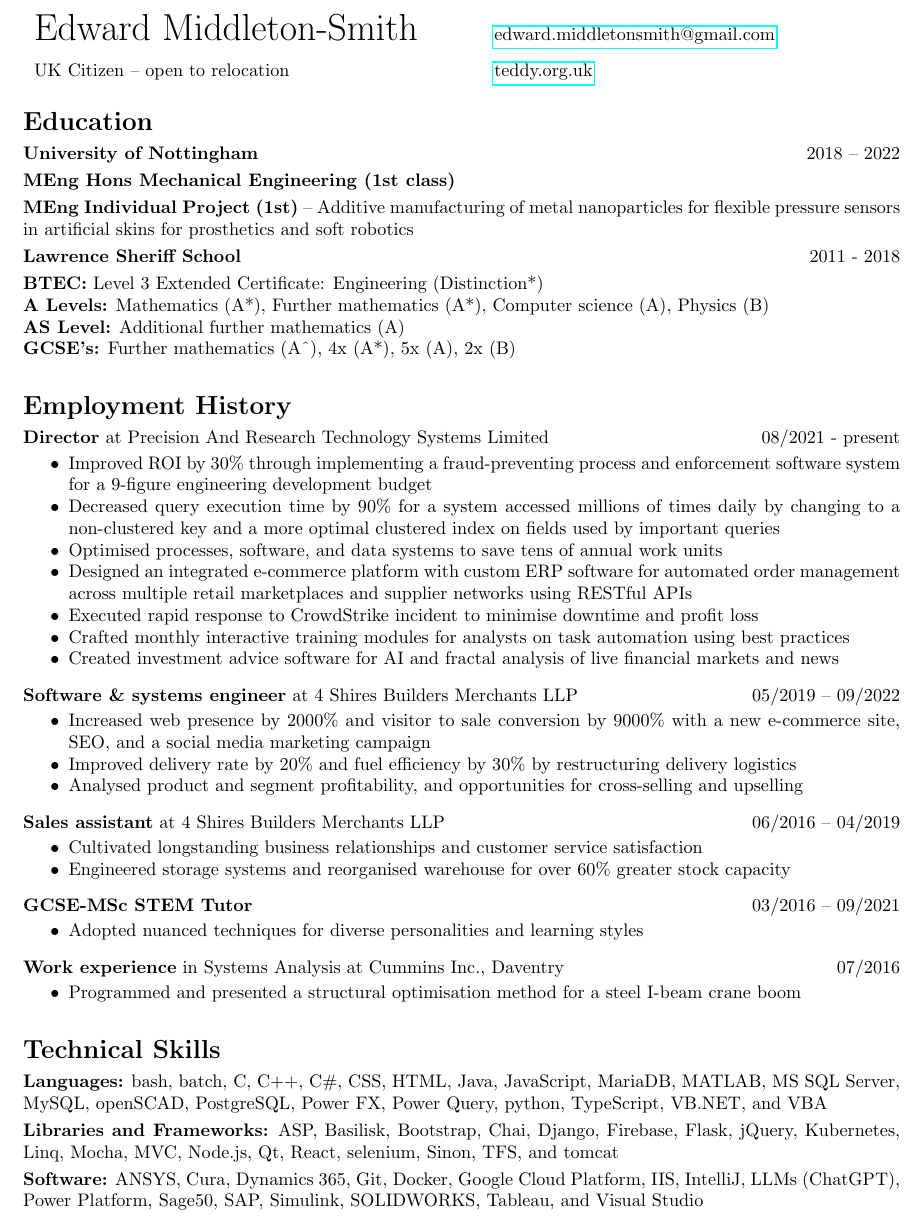
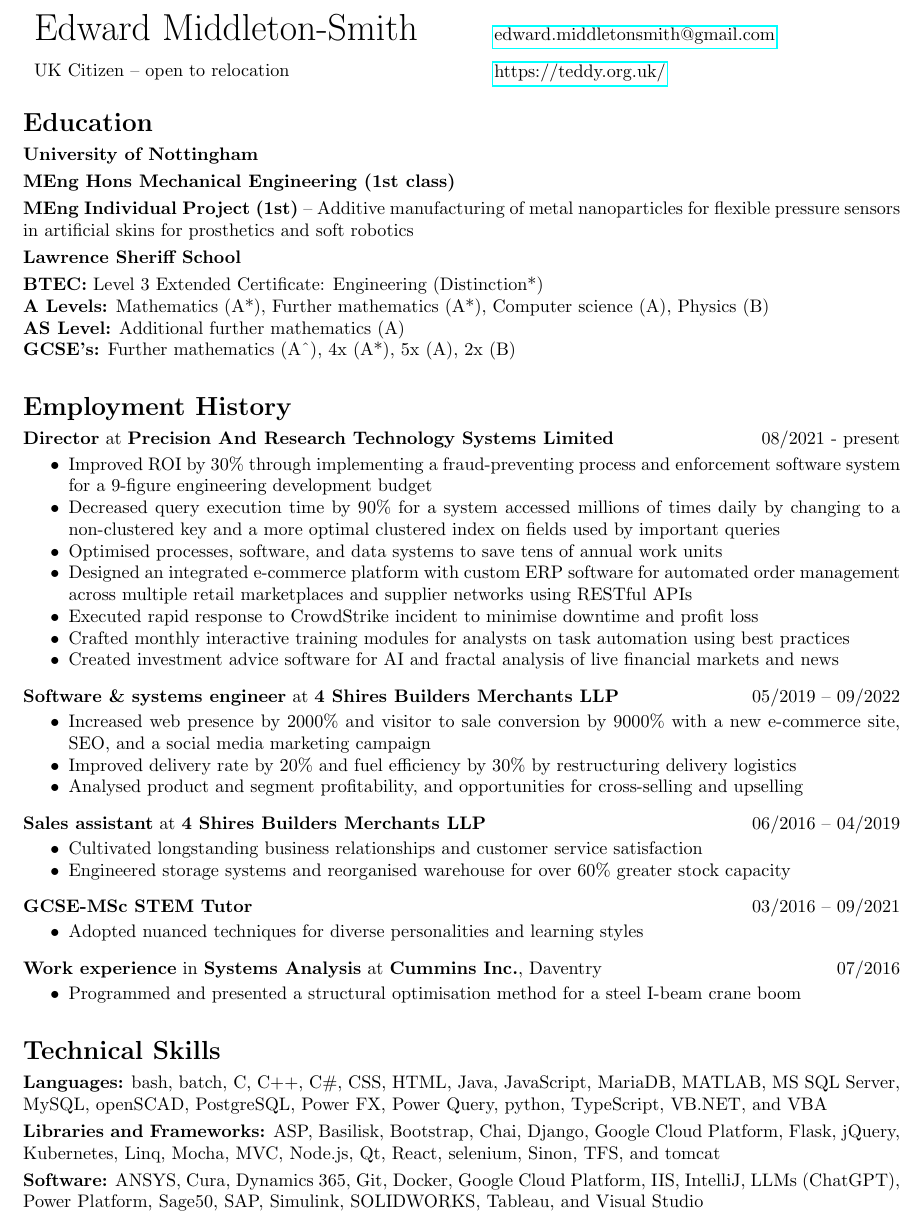
Before and after one commit to Teddy-1024/curriculum_vitae, a LaTeX CV (cv.tex): part of the page, cut so that both start at the same text. Compiled offline with pdfLaTeX.

Commit message:
Content: \n 1. Remove dates from education history to reduce age discrimination. \n 2. Set company names to bold in employment history. \n 3. Made portfolio url more obvious with https://

```diff
--- a/cv.tex
+++ b/cv.tex
@@ -13,22 +13,22 @@
 \vspace{1pt}
 UK Citizen – open to relocation
 & \vspace{1pt}
-\href{https://www.teddy.org.uk}{teddy.org.uk} \\
+\href{https://teddy.org.uk/}{https://teddy.org.uk/} \\
 \end{tabular}
 \end{center}
 
 \section*{Education}\vspace{-\baselineskip}\medskip
-\textbf{University of Nottingham} \hfill 2018 -- 2022\smallskip\\
+\textbf{University of Nottingham} \smallskip\\
 \textbf{MEng Hons Mechanical Engineering (1st class)}\smallskip\\
 \textbf{MEng Individual Project (1st)} -- Additive manufacturing of metal nanoparticles for flexible pressure sensors in artificial skins for prosthetics and soft robotics\vspace{3pt}\\
-\textbf{Lawrence Sheriff School} \hfill 2011 - 2018\smallskip\\
+\textbf{Lawrence Sheriff School} \smallskip\\
 \textbf{BTEC:} Level 3 Extended Certificate: Engineering (Distinction*)\\
 \textbf{A Levels:} Mathematics (A*), Further mathematics (A*), Computer science (A), Physics (B)\\
 \textbf{AS Level:} Additional further mathematics (A)\\
 \textbf{GCSE's:} Further mathematics (A\^{}), 4x (A*), 5x (A), 2x (B)
 
 \section*{Employment History}\vspace{-\baselineskip}\medskip
-\textbf{Director} at Precision And Research Technology Systems Limited \hfill 08/2021 - present\vspace{-\baselineskip}\medskip
+\textbf{Director} at \textbf{Precision And Research Technology Systems Limited} \hfill 08/2021 - present\vspace{-\baselineskip}\medskip
 \begin{itemize}[noitemsep]
    \item Improved ROI by 30\% through implementing a fraud-preventing process and enforcement software system for a 9-figure engineering development budget
    \item Decreased query execution time by 90\% for a system accessed millions of times daily by changing to a non-clustered key and a more optimal clustered index on fields used by important queries
@@ -38,13 +38,13 @@ UK Citizen – open to relocation
    \item Crafted monthly interactive training modules for analysts on task automation using best practices
    \item Created investment advice software for AI and fractal analysis of live financial markets and news
 \end{itemize}
-\textbf{Software \& systems engineer} at 4 Shires Builders Merchants LLP \hfill 05/2019 -- 09/2022\vspace{-\baselineskip}\medskip
+\textbf{Software \& systems engineer} at \textbf{4 Shires Builders Merchants LLP} \hfill 05/2019 -- 09/2022\vspace{-\baselineskip}\medskip
 \begin{itemize}[noitemsep]
    \item Increased web presence by 2000\% and visitor to sale conversion by 9000\% with a new e-commerce site, SEO, and a social media marketing campaign
    \item Improved delivery rate by 20\% and fuel efficiency by 30\% by restructuring delivery logistics
    \item Analysed product and segment profitability, and opportunities for cross-selling and upselling
 \end{itemize}
-\textbf{Sales assistant} at 4 Shires Builders Merchants LLP \hfill 06/2016 -- 04/2019\vspace{-\baselineskip}\medskip
+\textbf{Sales assistant} at \textbf{4 Shires Builders Merchants LLP} \hfill 06/2016 -- 04/2019\vspace{-\baselineskip}\medskip
 \begin{itemize}[noitemsep]
    \item Cultivated longstanding business relationships and customer service satisfaction
    \item Engineered storage systems and reorganised warehouse for over 60\% greater stock capacity
@@ -53,14 +53,14 @@ UK Citizen – open to relocation
 \begin{itemize}[noitemsep]
    \item Adopted nuanced techniques for diverse personalities and learning styles
 \end{itemize}
-\textbf{Work experience} in Systems Analysis at Cummins Inc., Daventry \hfill 07/2016\vspace{-\baselineskip}\medskip
+\textbf{Work experience} in \textbf{Systems Analysis} at \textbf{Cummins Inc.}, Daventry \hfill 07/2016\vspace{-\baselineskip}\medskip
 \begin{itemize}[noitemsep]
    \item Programmed and presented a structural optimisation method for a steel I-beam crane boom
 \end{itemize}
 
 \section*{Technical Skills}\vspace{-\baselineskip}\medskip
 \textbf{Languages:} bash, batch, C, C++, C\#, CSS, HTML, Java, JavaScript, MariaDB, MATLAB, MS SQL Server, MySQL, openSCAD, PostgreSQL, Power FX, Power Query, python, TypeScript, VB.NET, and VBA\smallskip\\
-\textbf{Libraries and Frameworks:} ASP, Basilisk, Bootstrap, Chai, Django, Firebase, Flask, jQuery, Kubernetes, Linq, Mocha, MVC, Node.js, Qt, React, selenium, Sinon, TFS, and tomcat\smallskip\\
+\textbf{Libraries and Frameworks:} ASP, Basilisk, Bootstrap, Chai, Django, Google Cloud Platform, Flask, jQuery, Kubernetes, Linq, Mocha, MVC, Node.js, Qt, React, selenium, Sinon, TFS, and tomcat\smallskip\\
 \textbf{Software:} ANSYS, Cura, Dynamics 365, Git, Docker, Google Cloud Platform, IIS, IntelliJ, LLMs (ChatGPT), Power Platform, Sage50, SAP, Simulink, SOLIDWORKS, Tableau, and Visual Studio\smallskip\\
 \textbf{Written Languages:} C1 braille and German and A2 French, Klingon, Mandarin, Russian, and Spanish
 
```
